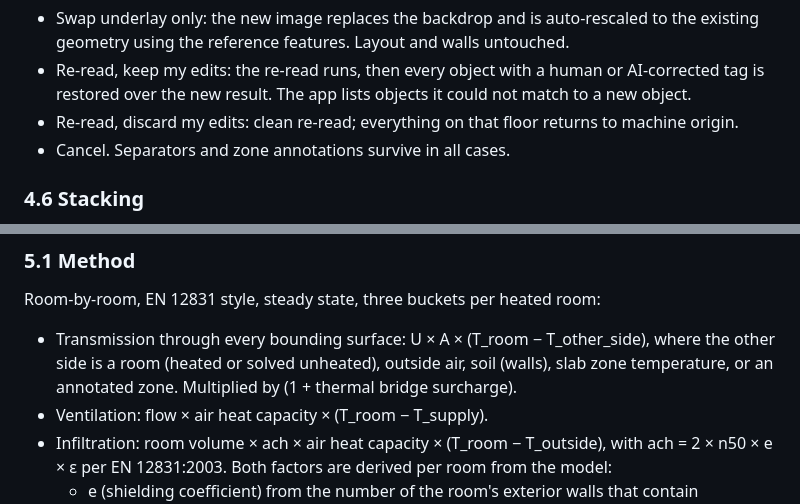
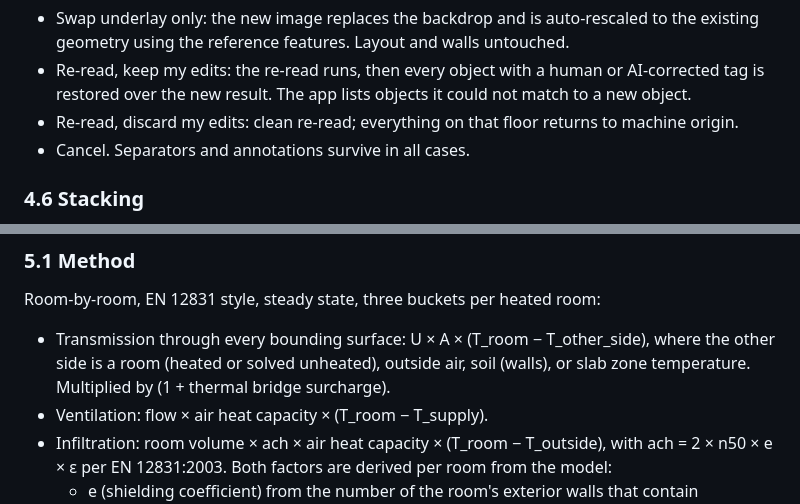
Before and after one commit to KrisJ477/KJ-energy-calculator, a Markdown page: SPEC.md, 2 parts joined by grey strips. Rendered like a GitHub page.

```diff
--- a/SPEC.md
+++ b/SPEC.md
@@ -275,7 +278,7 @@ Re-read / new underlay dialog (one dialog, two triggers: the user orders a machi
 - Re-read, keep my edits: the re-read runs, then every object with a human or AI-corrected tag is restored over the new result. The app lists objects it could not match to a new object.
 - Re-read, discard my edits: clean re-read; everything on that floor returns to machine origin.
 - Cancel.
-Separators and zone annotations survive in all cases.
+Separators and annotations survive in all cases.
 
 ### 4.6 Stacking
 - Assumption: floors are of equal footprint and stack directly. Deviations are special cases and are flagged; a floor that is misplaced over the one below is corrected in manual alignment mode (4.4).
@@ -334,7 +337,7 @@ Iteration:
 
 ### 5.1 Method
 Room-by-room, EN 12831 style, steady state, three buckets per heated room:
-- Transmission through every bounding surface: U × A × (T_room − T_other_side), where the other side is a room (heated or solved unheated), outside air, soil (walls), slab zone temperature, or an annotated zone. Multiplied by (1 + thermal bridge surcharge).
+- Transmission through every bounding surface: U × A × (T_room − T_other_side), where the other side is a room (heated or solved unheated), outside air, soil (walls), or slab zone temperature. Multiplied by (1 + thermal bridge surcharge).
 - Ventilation: flow × air heat capacity × (T_room − T_supply).
 - Infiltration: room volume × ach × air heat capacity × (T_room − T_outside), with ach = 2 × n50 × e × ε per EN 12831:2003. Both factors are derived per room from the model:
   - e (shielding coefficient) from the number of the room's exterior walls that contain openings, using the project shielding class (3.14): 0 such walls → e = 0; 1 → none 0.03 / moderate 0.02 / heavy 0.01; more than 1 → none 0.05 / moderate 0.03 / heavy 0.02.
```
Also changed, not shown: other parts of SPEC.md (+11 -8 lines).
